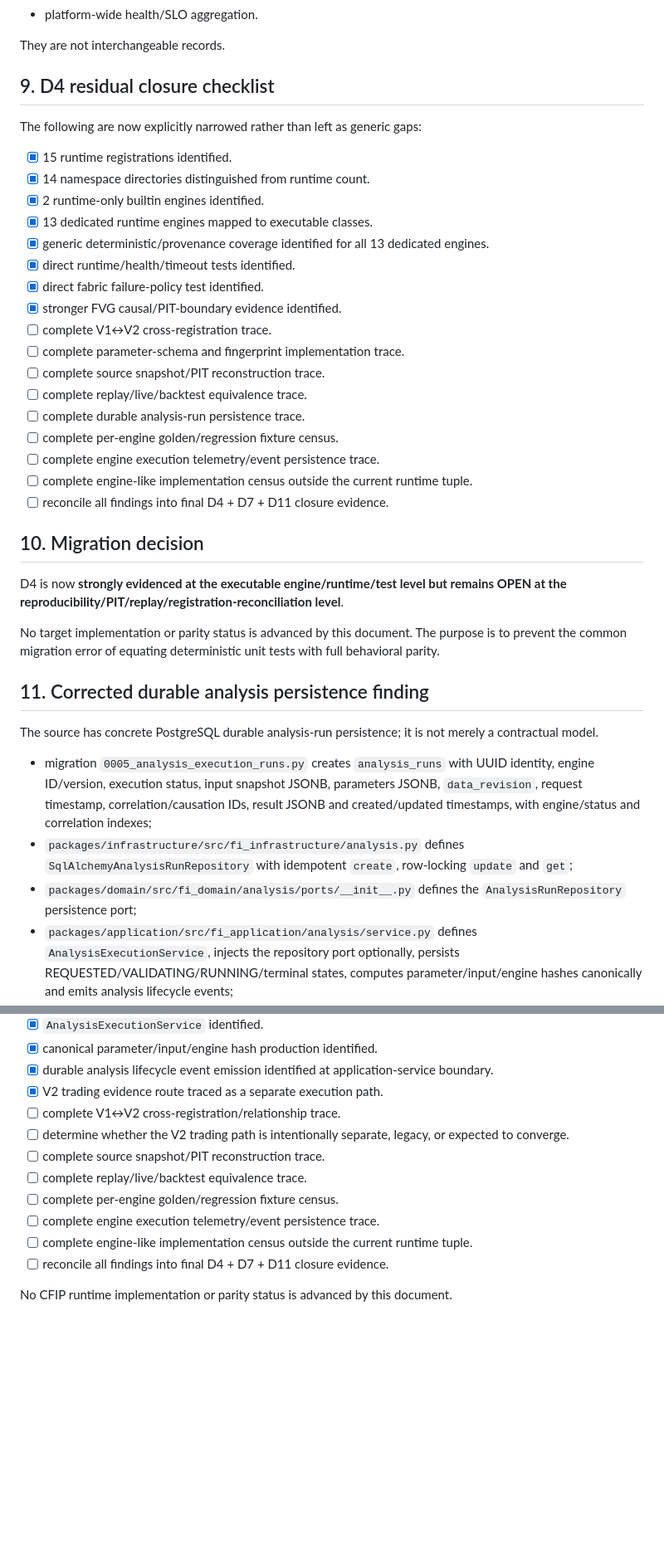
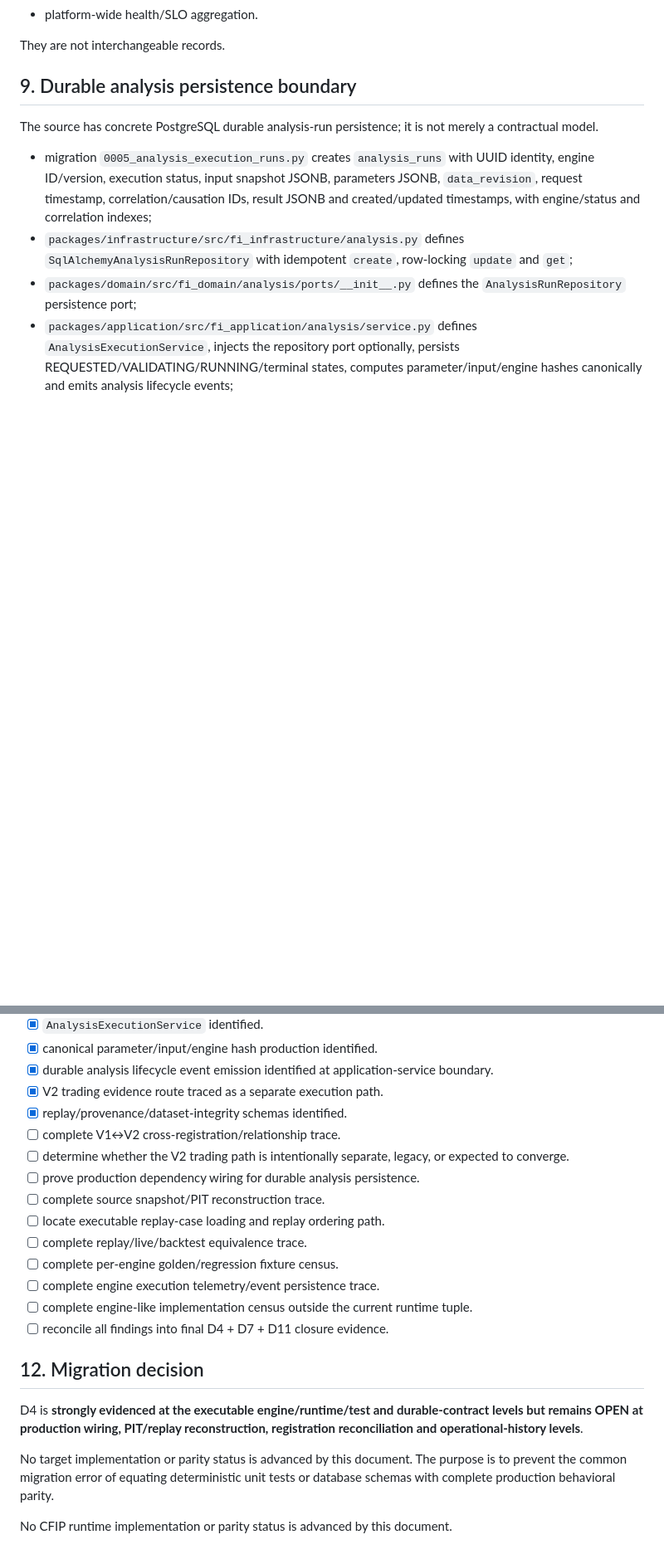
Before and after one commit to armanemp/CFIP, a Markdown page: docs/evidence/CFIP-ENGINE-TEST-REGISTRATION-RECONCILIATION.md, 2 parts joined by grey strips. Shown at 83% size. Drawn GitHub-style; blank space fills up the shorter version.

Commit message:
docs(migration): refine D4 execution wiring and bounded negative evidence

```diff
--- a/docs/evidence/CFIP-ENGINE-TEST-REGISTRATION-RECONCILIATION.md
+++ b/docs/evidence/CFIP-ENGINE-TEST-REGISTRATION-RECONCILIATION.md
@@ -105,35 +109,7 @@ CFIP must therefore distinguish:
 
 They are not interchangeable records.
 
-## 9. D4 residual closure checklist
-
-The following are now explicitly narrowed rather than left as generic gaps:
-
-- [x] 15 runtime registrations identified.
-- [x] 14 namespace directories distinguished from runtime count.
-- [x] 2 runtime-only builtin engines identified.
-- [x] 13 dedicated runtime engines mapped to executable classes.
-- [x] generic deterministic/provenance coverage identified for all 13 dedicated engines.
-- [x] direct runtime/health/timeout tests identified.
-- [x] direct fabric failure-policy test identified.
-- [x] stronger FVG causal/PIT-boundary evidence identified.
-- [ ] complete V1↔V2 cross-registration trace.
-- [ ] complete parameter-schema and fingerprint implementation trace.
-- [ ] complete source snapshot/PIT reconstruction trace.
-- [ ] complete replay/live/backtest equivalence trace.
-- [ ] complete durable analysis-run persistence trace.
-- [ ] complete per-engine golden/regression fixture census.
-- [ ] complete engine execution telemetry/event persistence trace.
-- [ ] complete engine-like implementation census outside the current runtime tuple.
-- [ ] reconcile all findings into final D4 + D7 + D11 closure evidence.
-
-## 10. Migration decision
-
-D4 is now **strongly evidenced at the executable engine/runtime/test level but remains OPEN at the reproducibility/PIT/replay/registration-reconciliation level**.
-
-No target implementation or parity status is advanced by this document. The purpose is to prevent the common migration error of equating deterministic unit tests with full behavioral parity.
-
-## 11. Corrected durable analysis persistence finding
+## 9. Durable analysis persistence boundary
 
 The source has concrete PostgreSQL durable analysis-run persistence; it is not merely a contractual model.
 
@@ -175,13 +151,22 @@ This is a material source architecture finding and must be preserved explicitly
 - [x] canonical parameter/input/engine hash production identified.
 - [x] durable analysis lifecycle event emission identified at application-service boundary.
 - [x] V2 trading evidence route traced as a separate execution path.
+- [x] replay/provenance/dataset-integrity schemas identified.
 - [ ] complete V1↔V2 cross-registration/relationship trace.
 - [ ] determine whether the V2 trading path is intentionally separate, legacy, or expected to converge.
+- [ ] prove production dependency wiring for durable analysis persistence.
 - [ ] complete source snapshot/PIT reconstruction trace.
+- [ ] locate executable replay-case loading and replay ordering path.
 - [ ] complete replay/live/backtest equivalence trace.
 - [ ] complete per-engine golden/regression fixture census.
 - [ ] complete engine execution telemetry/event persistence trace.
 - [ ] complete engine-like implementation census outside the current runtime tuple.
 - [ ] reconcile all findings into final D4 + D7 + D11 closure evidence.
 
+## 12. Migration decision
+
+D4 is **strongly evidenced at the executable engine/runtime/test and durable-contract levels but remains OPEN at production wiring, PIT/replay reconstruction, registration reconciliation and operational-history levels**.
+
+No target implementation or parity status is advanced by this document. The purpose is to prevent the common migration error of equating deterministic unit tests or database schemas with complete production behavioral parity.
+
 No CFIP runtime implementation or parity status is advanced by this document.
```
Also changed, not shown: other parts of docs/evidence/CFIP-ENGINE-TEST-REGISTRATION-RECONCILIATION.md (+15 -11 lines).
